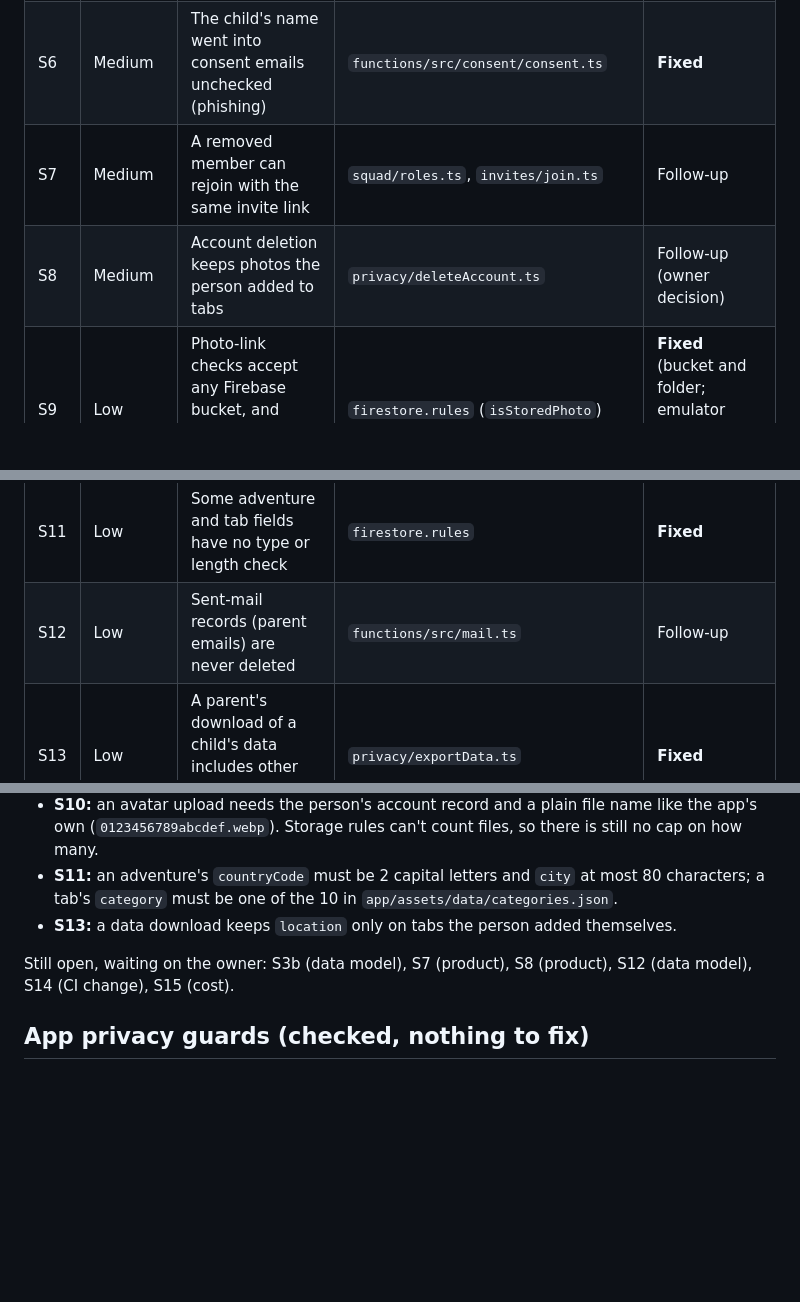
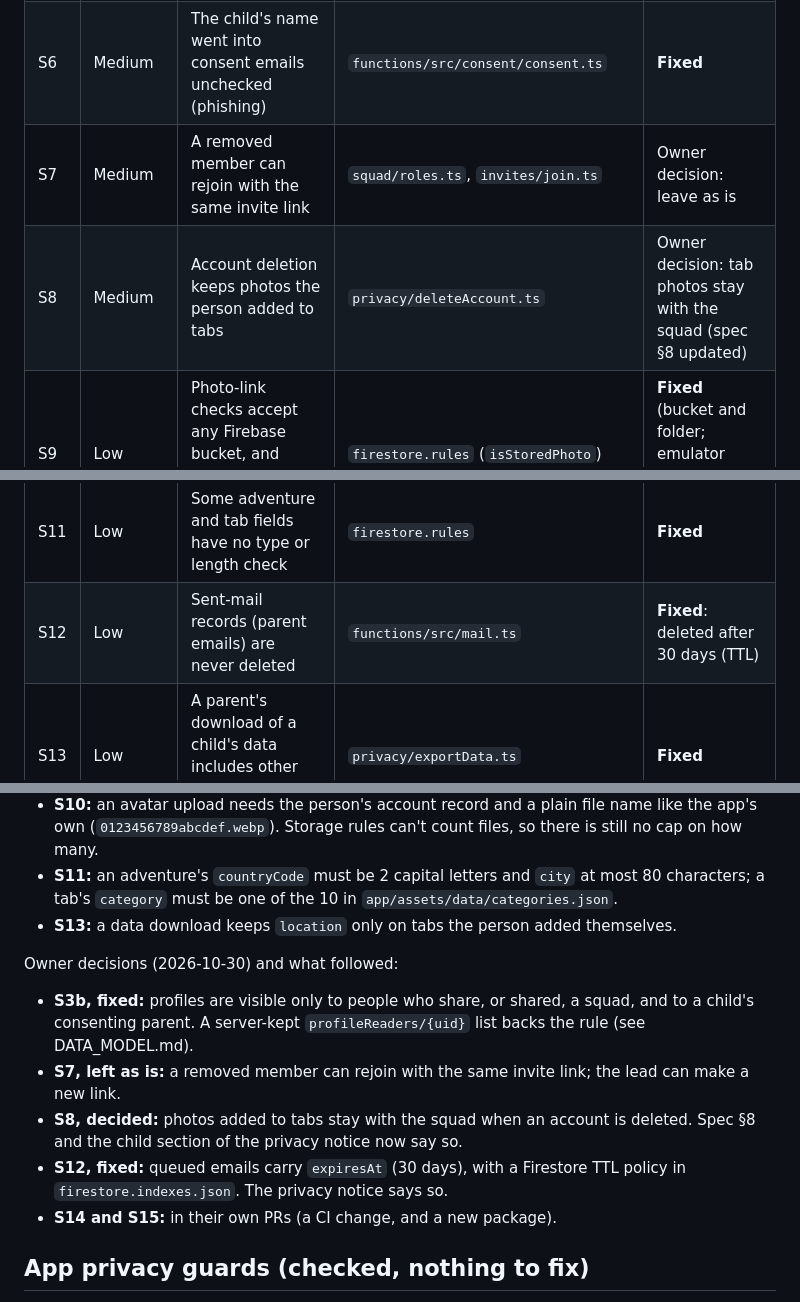
Before and after one commit to VarunParikh/Roamio, a Markdown page: docs/reviews/security-2026-10.md, 3 parts joined by grey strips. GitHub-like rendering; blank space fills up the shorter version.

Commit message:
Review reports: owner decisions and their fixes
Co-Authored-By: Claude Opus 5.5 <noreply@anthropic.com>

```diff
--- a/docs/reviews/security-2026-10.md
+++ b/docs/reviews/security-2026-10.md
@@ -26,12 +26,12 @@ Severity means:
 | S4 | Medium | Tab photo links could be any web address, so they could be used to track members | `firestore.rules` (tabs `memories`) | **Fixed** |
 | S5 | Medium | Frozen or unconfirmed accounts could still manage squads and invites | `functions/src/squad/roles.ts`, `invites/invites.ts` | **Fixed** |
 | S6 | Medium | The child's name went into consent emails unchecked (phishing) | `functions/src/consent/consent.ts` | **Fixed** |
-| S7 | Medium | A removed member can rejoin with the same invite link | `squad/roles.ts`, `invites/join.ts` | Follow-up |
-| S8 | Medium | Account deletion keeps photos the person added to tabs | `privacy/deleteAccount.ts` | Follow-up (owner decision) |
+| S7 | Medium | A removed member can rejoin with the same invite link | `squad/roles.ts`, `invites/join.ts` | Owner decision: leave as is |
+| S8 | Medium | Account deletion keeps photos the person added to tabs | `privacy/deleteAccount.ts` | Owner decision: tab photos stay with the squad (spec §8 updated) |
 | S9 | Low | Photo-link checks accept any Firebase bucket, and emulator addresses in production | `firestore.rules` (`isStoredPhoto`) | **Fixed** (bucket and folder; emulator addresses remain, see below) |
 | S10 | Low | Profile photo uploads need no account record and have no cap | `storage.rules` (avatars) | **Fixed** (record + file name; no count cap) |
 | S11 | Low | Some adventure and tab fields have no type or length check | `firestore.rules` | **Fixed** |
-| S12 | Low | Sent-mail records (parent emails) are never deleted | `functions/src/mail.ts` | Follow-up |
+| S12 | Low | Sent-mail records (parent emails) are never deleted | `functions/src/mail.ts` | **Fixed**: deleted after 30 days (TTL) |
 | S13 | Low | A parent's download of a child's data includes other adults' tab locations | `privacy/exportData.ts` | **Fixed** |
 | S14 | Low | CI actions are pinned by tag, not commit; releases have no protected environment | `.github/workflows/*.yml` | Follow-up (CI change, needs owner OK) |
 | S15 | Info | No App Check, so anyone can call the functions and use up the 5-instance cap | `functions/src/index.ts` | Follow-up (cost) |
@@ -125,7 +125,12 @@ Each has a test that failed first.
 - **S11:** an adventure's `countryCode` must be 2 capital letters and `city` at most 80 characters; a tab's `category` must be one of the 10 in `app/assets/data/categories.json`.
 - **S13:** a data download keeps `location` only on tabs the person added themselves.
 
-Still open, waiting on the owner: S3b (data model), S7 (product), S8 (product), S12 (data model), S14 (CI change), S15 (cost).
+Owner decisions (2026-10-30) and what followed:
+- **S3b, fixed:** profiles are visible only to people who share, or shared, a squad, and to a child's consenting parent. A server-kept `profileReaders/{uid}` list backs the rule (see DATA_MODEL.md).
+- **S7, left as is:** a removed member can rejoin with the same invite link; the lead can make a new link.
+- **S8, decided:** photos added to tabs stay with the squad when an account is deleted. Spec §8 and the child section of the privacy notice now say so.
+- **S12, fixed:** queued emails carry `expiresAt` (30 days), with a Firestore TTL policy in `firestore.indexes.json`. The privacy notice says so.
+- **S14 and S15:** in their own PRs (a CI change, and a new package).
 
 ## App privacy guards (checked, nothing to fix)
 - **No analytics or Crashlytics.** Neither package is installed (`app/pubspec.yaml`), so nothing can report about under-18s.
```
Also changed, not shown: docs/reviews/code-review-2026-10.md (+3 -3 lines).
